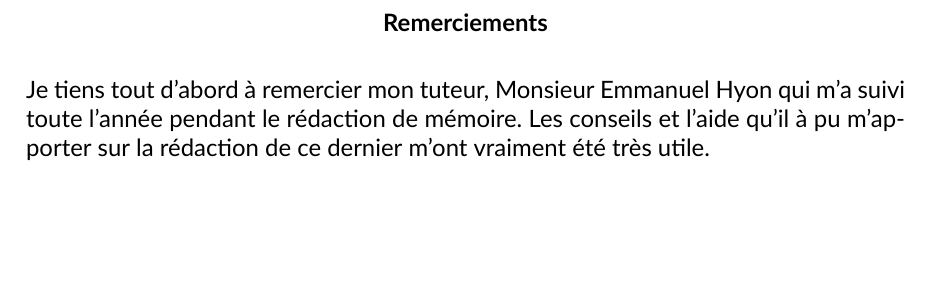
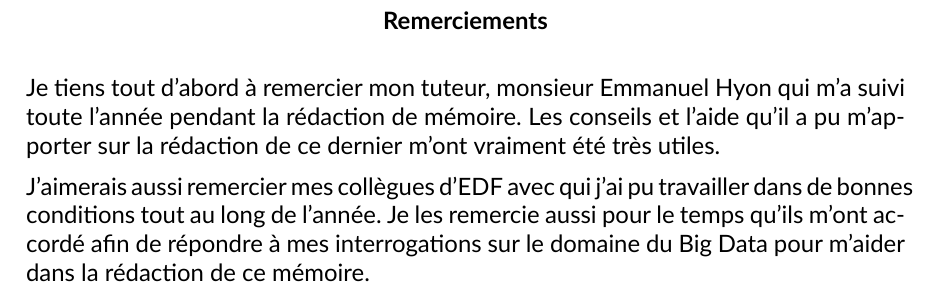
Before and after one commit to Lulu300/m2-memoire, a LaTeX document (src/memoire.tex): part of page 3 of 13, cut so that both start at the same text, the shorter picture padded with empty space. Compiled offline with XeLaTeX.

```diff
--- a/src/memoire.tex
+++ b/src/memoire.tex
@@ -130,7 +130,9 @@
 
 \begin{acknowledgements}
 
-Je tiens tout d'abord à remercier mon tuteur, Monsieur Emmanuel Hyon qui m'a suivi toute l'année pendant le rédaction de mémoire. Les conseils et l'aide qu'il à pu m'apporter sur la rédaction de ce dernier m'ont vraiment été très utile.
+Je tiens tout d'abord à remercier mon tuteur, monsieur Emmanuel Hyon qui m'a suivi toute l'année pendant la rédaction de mémoire. Les conseils et l'aide qu'il a pu m'apporter sur la rédaction de ce dernier m'ont vraiment été très utiles.
+
+J'aimerais aussi remercier mes collègues d'EDF avec qui j'ai pu travailler dans de bonnes conditions tout au long de l'année. Je les remercie aussi pour le temps qu'ils m'ont accordé afin de répondre à mes interrogations sur le domaine du Big Data pour m'aider dans la rédaction de ce mémoire.
 
 \end{acknowledgements}
 
```
Also changed, not shown: src/chapitres/chapitre1.tex (+5 -0 lines), memoire.pdf.
